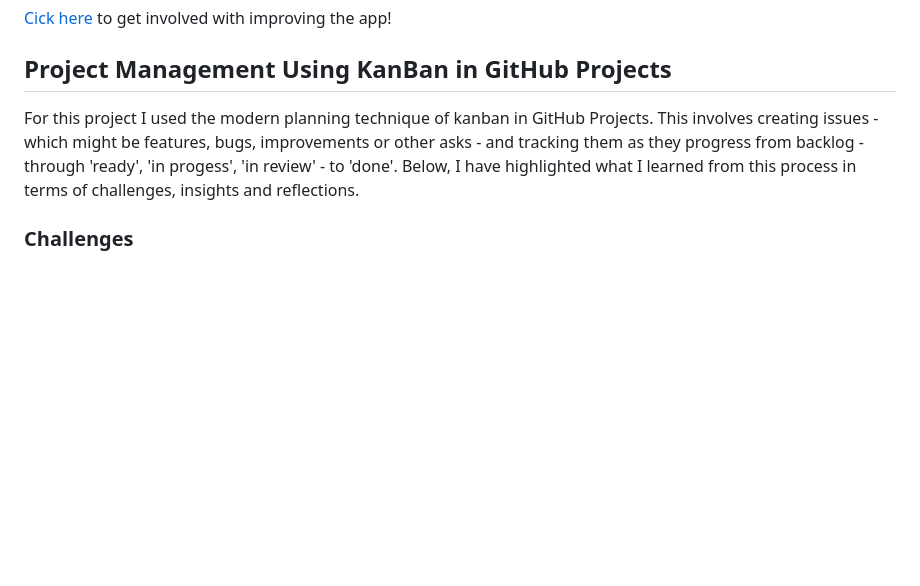
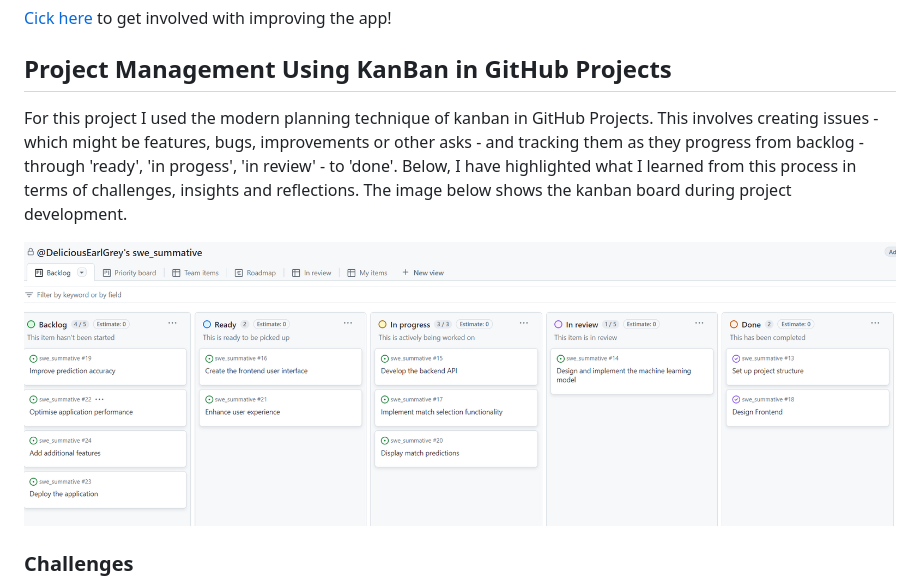
Before and after one commit to DeliciousEarlGrey/swe_summative, a Markdown page: README.md, the part around the change. Drawn GitHub-style; blank space fills up the shorter version.

```diff
--- a/README.md
+++ b/README.md
@@ -60,7 +60,9 @@ If you have any questions, suggestions, or feedback, please feel free to get in
 [Cick here](https://docs.google.com/forms/d/e/1FAIpQLSfsMwCWWPhYYklwSqT3HUjzb94fkvBH9x0rgP8abqg20urFTg/viewform) to get involved with improving the app!
 
 ## Project Management Using KanBan in GitHub Projects
-For this project I used the modern planning technique of kanban in GitHub Projects. This involves creating issues - which might be features, bugs, improvements or other asks - and tracking them as they progress from backlog - through 'ready', 'in progess', 'in review' - to 'done'. Below, I have highlighted what I learned from this process in terms of challenges, insights and reflections.
+For this project I used the modern planning technique of kanban in GitHub Projects. This involves creating issues - which might be features, bugs, improvements or other asks - and tracking them as they progress from backlog - through 'ready', 'in progess', 'in review' - to 'done'. Below, I have highlighted what I learned from this process in terms of challenges, insights and reflections. The image below shows the kanban board during project development.
+
+ ![kanban](kanban.png)
 
 ### Challenges
 One of the challenges in planning a project like DeepFoot is determining the right scope and setting realistic goals. It's important to get a good balance between including essential features and not overcomplicating the project.
```
